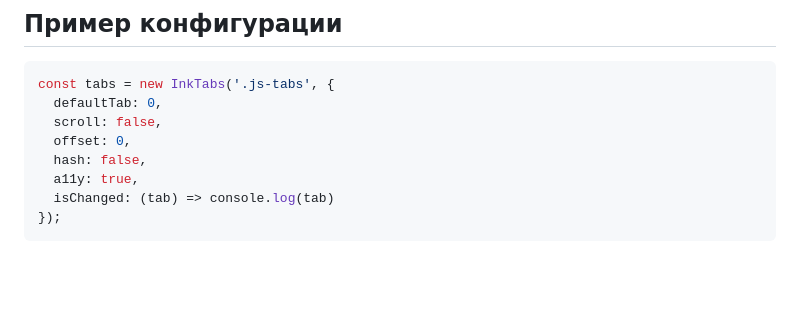
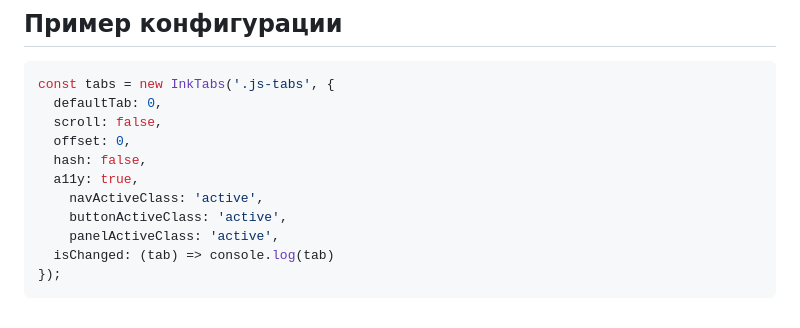
Before and after one commit to inkShio/ink-tabs, a Markdown page: README.md, the part around the change. GitHub-like rendering; blank space fills up the shorter version.

````diff
--- a/README.md
+++ b/README.md
@@ -65,6 +65,9 @@ const tabs = new InkTabs('.js-tabs', {
   offset: 0,
   hash: false,
   a11y: true,
+	navActiveClass: 'active',
+	buttonActiveClass: 'active',
+	panelActiveClass: 'active',
   isChanged: (tab) => console.log(tab)
 });
 ```
````
